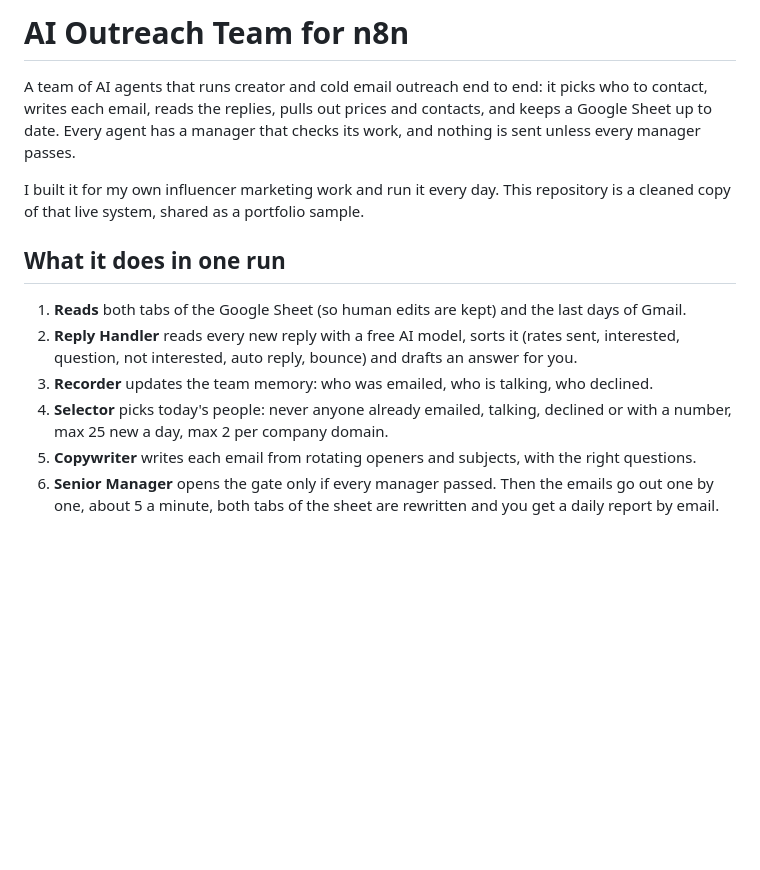
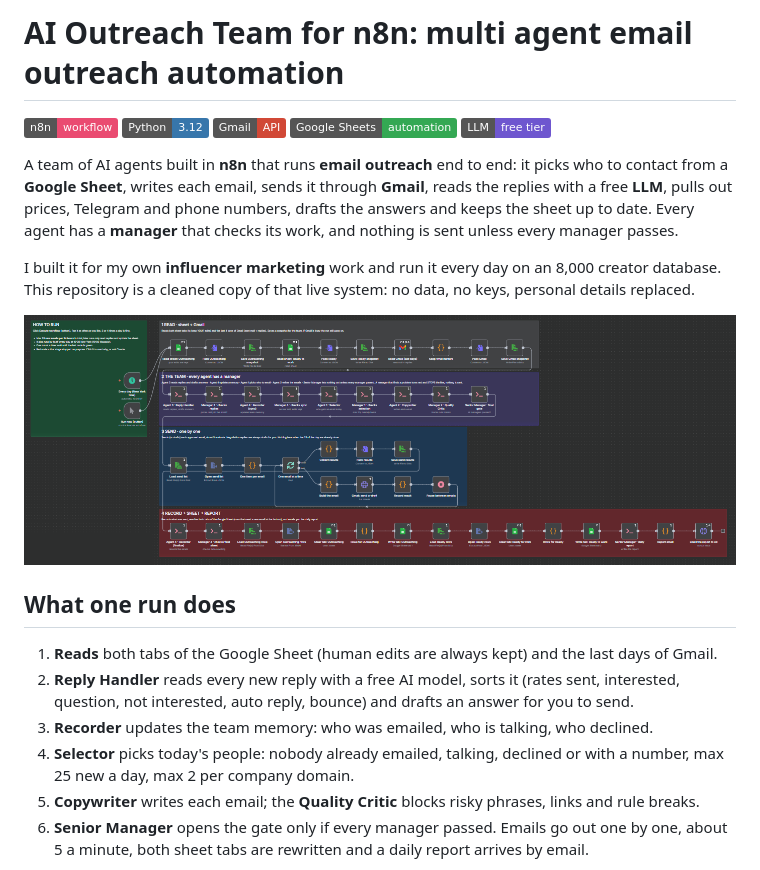
Before and after one commit to Ali45504/ai-outreach-team, a Markdown page: README.md, the part around one of its changes. Rendered like a GitHub page; pictures changed too: docs/images/n8n_canvas.png (added); badges without logos; blank space fills up the shorter version.

````diff
--- a/README.md
+++ b/README.md
@@ -1,22 +1,27 @@
-# AI Outreach Team for n8n
+# AI Outreach Team for n8n: multi agent email outreach automation
 
-A team of AI agents that runs creator and cold email outreach end to end: it picks who to contact,
-writes each email, reads the replies, pulls out prices and contacts, and keeps a Google Sheet up to date.
-Every agent has a manager that checks its work, and nothing is sent unless every manager passes.
+![n8n](https://img.shields.io/badge/n8n-workflow-EA4B71) ![Python](https://img.shields.io/badge/Python-3.12-3776AB) ![Gmail API](https://img.shields.io/badge/Gmail-API-D14836) ![Google Sheets](https://img.shields.io/badge/Google%20Sheets-automation-34A853) ![LLM](https://img.shields.io/badge/LLM-free%20tier-6E56CF)
 
-I built it for my own influencer marketing work and run it every day. This repository is a cleaned copy
-of that live system, shared as a portfolio sample.
+A team of AI agents built in **n8n** that runs **email outreach** end to end: it picks who to contact
+from a **Google Sheet**, writes each email, sends it through **Gmail**, reads the replies with a free
+**LLM**, pulls out prices, Telegram and phone numbers, drafts the answers and keeps the sheet up to date.
+Every agent has a **manager** that checks its work, and nothing is sent unless every manager passes.
 
-## What it does in one run
+I built it for my own **influencer marketing** work and run it every day on an 8,000 creator database.
+This repository is a cleaned copy of that live system: no data, no keys, personal details replaced.
 
-1. **Reads** both tabs of the Google Sheet (so human edits are kept) and the last days of Gmail.
+![The n8n workflow: READ, THE TEAM, SEND, RECORD](docs/images/n8n_canvas.png)
+
+## What one run does
+
+1. **Reads** both tabs of the Google Sheet (human edits are always kept) and the last days of Gmail.
 2. **Reply Handler** reads every new reply with a free AI model, sorts it (rates sent, interested,
-   question, not interested, auto reply, bounce) and drafts an answer for you.
+   question, not interested, auto reply, bounce) and drafts an answer for you to send.
 3. **Recorder** updates the team memory: who was emailed, who is talking, who declined.
-4. **Selector** picks today's people: never anyone already emailed, talking, declined or with a number,
+4. **Selector** picks today's people: nobody already emailed, talking, declined or with a number,
    max 25 new a day, max 2 per company domain.
-5. **Copywriter** writes each email from rotating openers and subjects, with the right questions.
-6. **Senior Manager** opens the gate only if every manager passed. Then the emails go out one by one,
-   about 5 a minute, both tabs of the sheet are rewritten and you get a daily report by email.
+5. **Copywriter** writes each email; the **Quality Critic** blocks risky phrases, links and rule breaks.
+6. **Senior Manager** opens the gate only if every manager passed. Emails go out one by one, about 5 a
+   minute, both sheet tabs are rewritten and a daily report arrives by email.
 
 ```mermaid
````
Also changed, not shown: other parts of README.md (+52 -44 lines), docs/ARCHITECTURE.md (added, +34 -0 lines), docs/images/daily_report.png (added), docs/images/error_alert.png (added), docs/images/ready_tab_masked.png (added).
